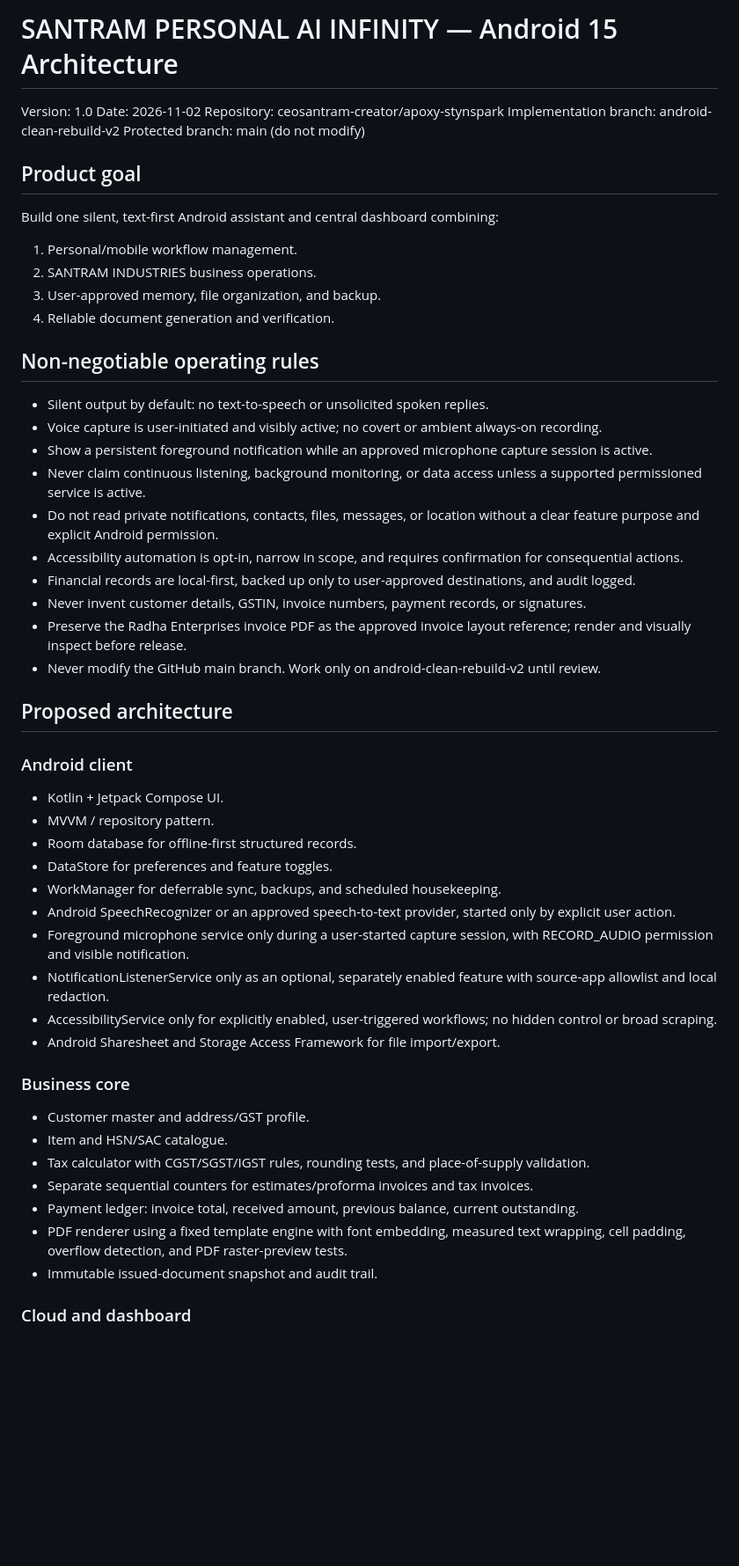
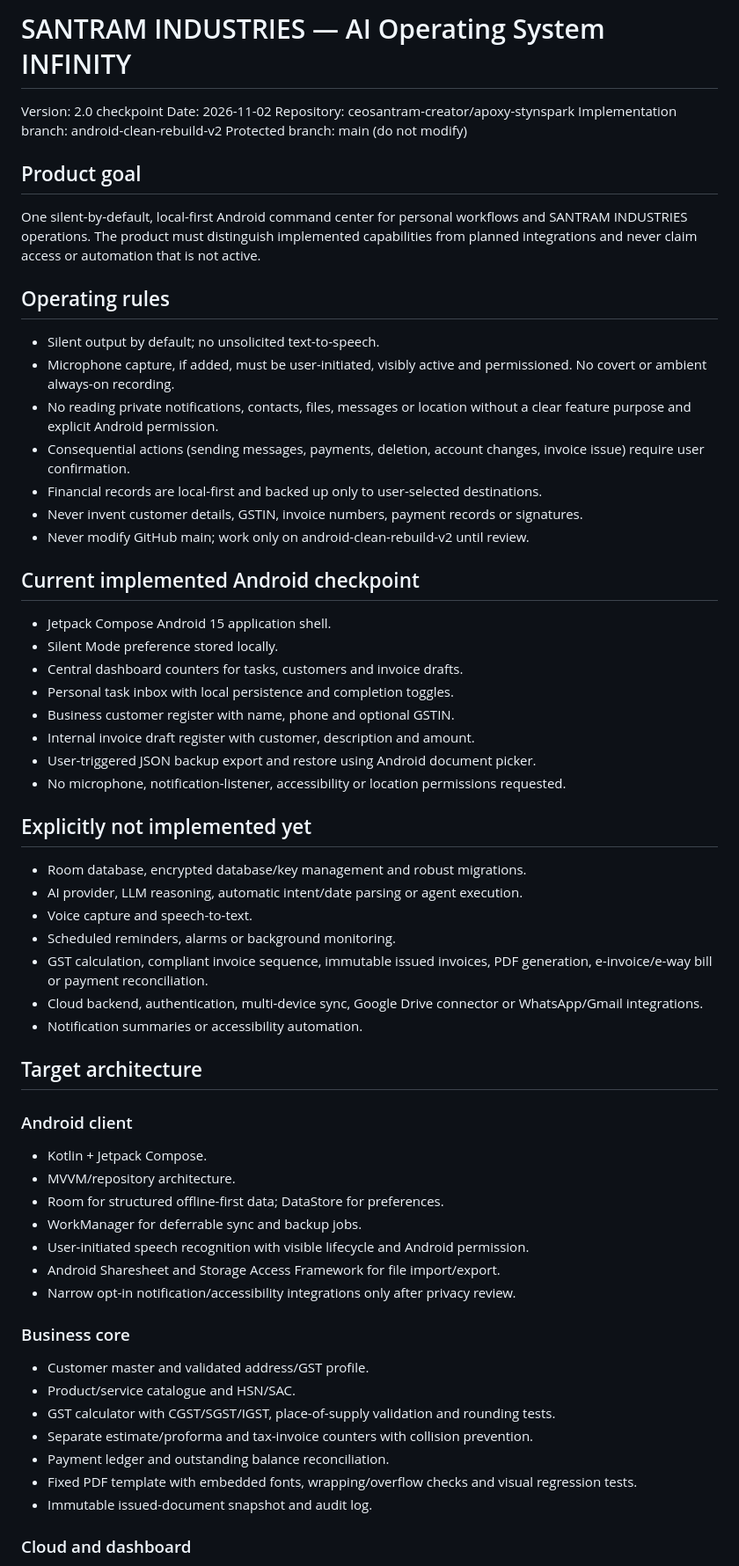
Before and after one commit to ceosantram-creator/apoxy-stynspark, a Markdown page: docs/SANTRAM_PERSONAL_AI_INFINITY_ANDROID15_ARCHITECTURE_V1.md, the part around one of its changes. Shown at 88% size. Drawn GitHub-style; blank space fills up the shorter version.

Commit message:
Update Infinity OS architecture to implementation checkpoint v2

```diff
--- a/docs/SANTRAM_PERSONAL_AI_INFINITY_ANDROID15_ARCHITECTURE_V1.md
+++ b/docs/SANTRAM_PERSONAL_AI_INFINITY_ANDROID15_ARCHITECTURE_V1.md
@@ -1,49 +1,58 @@
-# SANTRAM PERSONAL AI INFINITY — Android 15 Architecture
-Version: 1.0
+# SANTRAM INDUSTRIES — AI Operating System INFINITY
+Version: 2.0 checkpoint
 Date: 2026-11-02
 Repository: ceosantram-creator/apoxy-stynspark
 Implementation branch: android-clean-rebuild-v2
 Protected branch: main (do not modify)
 
 ## Product goal
-Build one silent, text-first Android assistant and central dashboard combining:
-1. Personal/mobile workflow management.
-2. SANTRAM INDUSTRIES business operations.
-3. User-approved memory, file organization, and backup.
-4. Reliable document generation and verification.
+One silent-by-default, local-first Android command center for personal workflows and SANTRAM INDUSTRIES operations. The product must distinguish implemented capabilities from planned integrations and never claim access or automation that is not active.
 
-## Non-negotiable operating rules
-- Silent output by default: no text-to-speech or unsolicited spoken replies.
-- Voice capture is user-initiated and visibly active; no covert or ambient always-on recording.
-- Show a persistent foreground notification while an approved microphone capture session is active.
-- Never claim continuous listening, background monitoring, or data access unless a supported permissioned service is active.
-- Do not read private notifications, contacts, files, messages, or location without a clear feature purpose and explicit Android permission.
-- Accessibility automation is opt-in, narrow in scope, and requires confirmation for consequential actions.
-- Financial records are local-first, backed up only to user-approved destinations, and audit logged.
-- Never invent customer details, GSTIN, invoice numbers, payment records, or signatures.
-- Preserve the Radha Enterprises invoice PDF as the approved invoice layout reference; render and visually inspect before release.
-- Never modify the GitHub main branch. Work only on android-clean-rebuild-v2 until review.
+## Operating rules
+- Silent output by default; no unsolicited text-to-speech.
+- Microphone capture, if added, must be user-initiated, visibly active and permissioned. No covert or ambient always-on recording.
+- No reading private notifications, contacts, files, messages or location without a clear feature purpose and explicit Android permission.
+- Consequential actions (sending messages, payments, deletion, account changes, invoice issue) require user confirmation.
+- Financial records are local-first and backed up only to user-selected destinations.
+- Never invent customer details, GSTIN, invoice numbers, payment records or signatures.
+- Never modify GitHub main; work only on android-clean-rebuild-v2 until review.
 
-## Proposed architecture
+## Current implemented Android checkpoint
+- Jetpack Compose Android 15 application shell.
+- Silent Mode preference stored locally.
+- Central dashboard counters for tasks, customers and invoice drafts.
+- Personal task inbox with local persistence and completion toggles.
+- Business customer register with name, phone and optional GSTIN.
+- Internal invoice draft register with customer, description and amount.
+- User-triggered JSON backup export and restore using Android document picker.
+- No microphone, notification-listener, accessibility or location permissions requested.
+
+## Explicitly not implemented yet
+- Room database, encrypted database/key management and robust migrations.
+- AI provider, LLM reasoning, automatic intent/date parsing or agent execution.
+- Voice capture and speech-to-text.
+- Scheduled reminders, alarms or background monitoring.
+- GST calculation, compliant invoice sequence, immutable issued invoices, PDF generation, e-invoice/e-way bill or payment reconciliation.
+- Cloud backend, authentication, multi-device sync, Google Drive connector or WhatsApp/Gmail integrations.
+- Notification summaries or accessibility automation.
+
+## Target architecture
 ### Android client
-- Kotlin + Jetpack Compose UI.
-- MVVM / repository pattern.
-- Room database for offline-first structured records.
-- DataStore for preferences and feature toggles.
-- WorkManager for deferrable sync, backups, and scheduled housekeeping.
-- Android SpeechRecognizer or an approved speech-to-text provider, started only by explicit user action.
-- Foreground microphone service only during a user-started capture session, with RECORD_AUDIO permission and visible notification.
-- NotificationListenerService only as an optional, separately enabled feature with source-app allowlist and local redaction.
-- AccessibilityService only for explicitly enabled, user-triggered workflows; no hidden control or broad scraping.
+- Kotlin + Jetpack Compose.
+- MVVM/repository architecture.
+- Room for structured offline-first data; DataStore for preferences.
+- WorkManager for deferrable sync and backup jobs.
+- User-initiated speech recognition with visible lifecycle and Android permission.
 - Android Sharesheet and Storage Access Framework for file import/export.
+- Narrow opt-in notification/accessibility integrations only after privacy review.
 
 ### Business core
-- Customer master and address/GST profile.
-- Item and HSN/SAC catalogue.
-- Tax calculator with CGST/SGST/IGST rules, rounding tests, and place-of-supply validation.
-- Separate sequential counters for estimates/proforma invoices and tax invoices.
-- Payment ledger: invoice total, received amount, previous balance, current outstanding.
-- PDF renderer using a fixed template engine with font embedding, measured text wrapping, cell padding, overflow detection, and PDF raster-preview tests.
-- Immutable issued-document snapshot and audit trail.
+- Customer master and validated address/GST profile.
+- Product/service catalogue and HSN/SAC.
+- GST calculator with CGST/SGST/IGST, place-of-supply validation and rounding tests.
+- Separate estimate/proforma and tax-invoice counters with collision prevention.
+- Payment ledger and outstanding balance reconciliation.
+- Fixed PDF template with embedded fonts, wrapping/overflow checks and visual regression tests.
+- Immutable issued-document snapshot and audit log.
 
 ### Cloud and dashboard
```
Also changed, not shown: other parts of docs/SANTRAM_PERSONAL_AI_INFINITY_ANDROID15_ARCHITECTURE_V1.md (+22 -52 lines).
